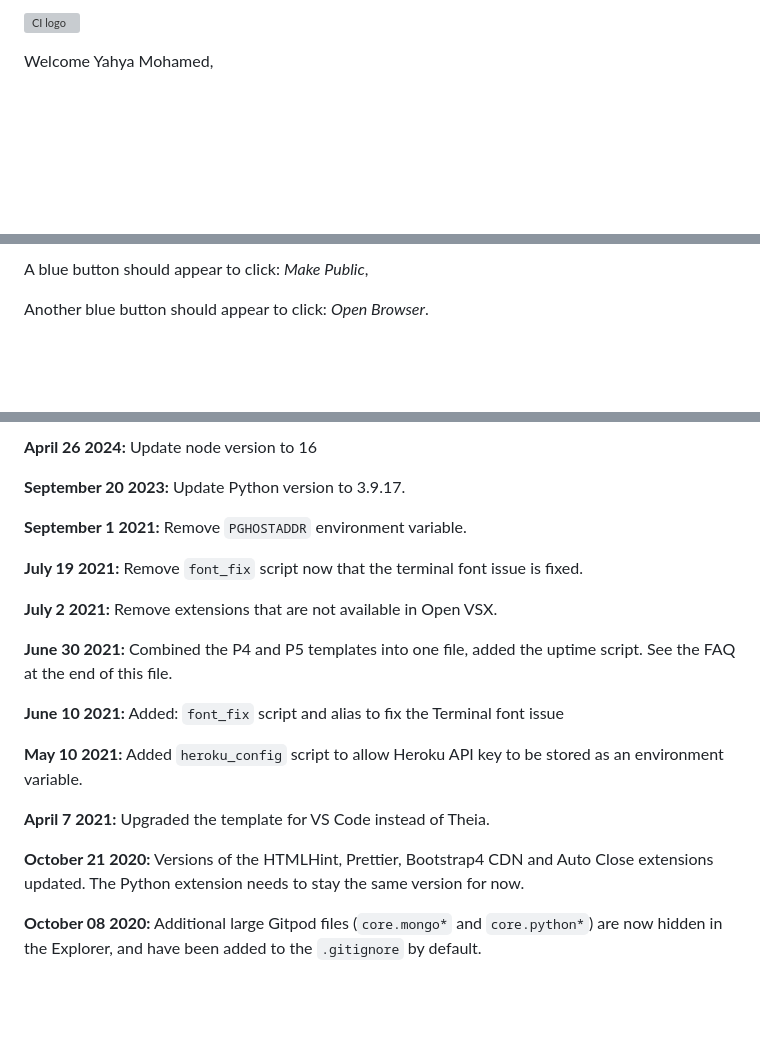
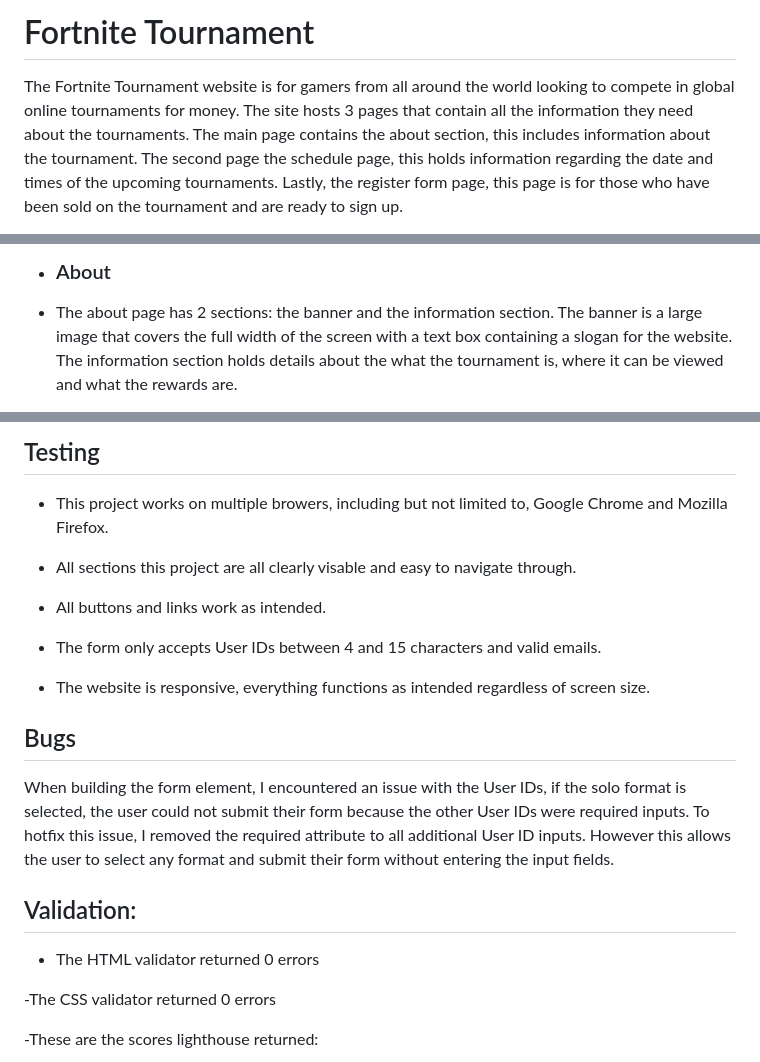
Before and after one commit to Yahya-H-Mohamed/Project-Portfolio-1-Gaming-Tournament-Website, a Markdown page: README.md, 3 parts joined by grey strips. Drawn GitHub-style; blank space fills up the shorter version; grey boxes are pictures that could not be loaded.

```diff
--- a/README.md
+++ b/README.md
@@ -1,4 +1,4 @@
-![CI logo](https://codeinstitute.s3.amazonaws.com/fullstack/ci_logo_small.png)
+# Fortnite Tournament
 
-Welcome Yahya Mohamed,
+The Fortnite Tournament website is for gamers from all around the world looking to compete in global online tournaments for money. The site hosts 3 pages that contain all the information they need about the tournaments. The main page contains the about section, this includes information about the tournament. The second page the schedule page, this holds information regarding the date and times of the upcoming tournaments. Lastly, the register form page, this page is for those who have been sold on the tournament and are ready to sign up.
 
@@ -14,5 +14,5 @@ To run a frontend (HTML, CSS, Javascript only) application in Gitpod, in the ter
 
-A blue button should appear to click: _Make Public_,
+- ### About
 
-Another blue button should appear to click: _Open Browser_.
+- The about page has 2 sections: the banner and the information section. The banner is a large image that covers the full width of          the screen with a text box containing a slogan for the website. The information section holds details about the what the tournament       is, where it can be viewed and what the rewards are.
 
@@ -42,23 +38,24 @@ We continually tweak and adjust this template to help give you the best experien
 
-**April 26 2024:** Update node version to 16
+## Testing
 
-**September 20 2023:** Update Python version to 3.9.17.
+- This project works on multiple browers, including but not limited to, Google Chrome and Mozilla Firefox.
 
-**September 1 2021:** Remove `PGHOSTADDR` environment variable.
+- All sections this project are all clearly visable and easy to navigate through.
 
-**July 19 2021:** Remove `font_fix` script now that the terminal font issue is fixed.
+- All buttons and links work as intended.
 
-**July 2 2021:** Remove extensions that are not available in Open VSX.
+- The form only accepts User IDs between 4 and 15 characters and valid emails.
 
-**June 30 2021:** Combined the P4 and P5 templates into one file, added the uptime script. See the FAQ at the end of this file.
+- The website is responsive, everything functions as intended regardless of screen size.
 
-**June 10 2021:** Added: `font_fix` script and alias to fix the Terminal font issue
+## Bugs
 
-**May 10 2021:** Added `heroku_config` script to allow Heroku API key to be stored as an environment variable.
+When building the form element, I encountered an issue with the User IDs, if the solo format is selected, the user could not submit       their form because the other User IDs were required inputs. To hotfix this issue, I removed the required attribute to all additional      User ID inputs. However this allows the user to select any format and submit their form without entering the input fields.
 
-**April 7 2021:** Upgraded the template for VS Code instead of Theia.
+## Validation:
+- The HTML validator returned 0 errors
 
-**October 21 2020:** Versions of the HTMLHint, Prettier, Bootstrap4 CDN and Auto Close extensions updated. The Python extension needs to stay the same version for now.
+-The CSS validator returned 0 errors
 
-**October 08 2020:** Additional large Gitpod files (`core.mongo*` and `core.python*`) are now hidden in the Explorer, and have been added to the `.gitignore` by default.
+-These are the scores lighthouse returned:
 
```
Also changed, not shown: other parts of README.md (+27 -58 lines).
